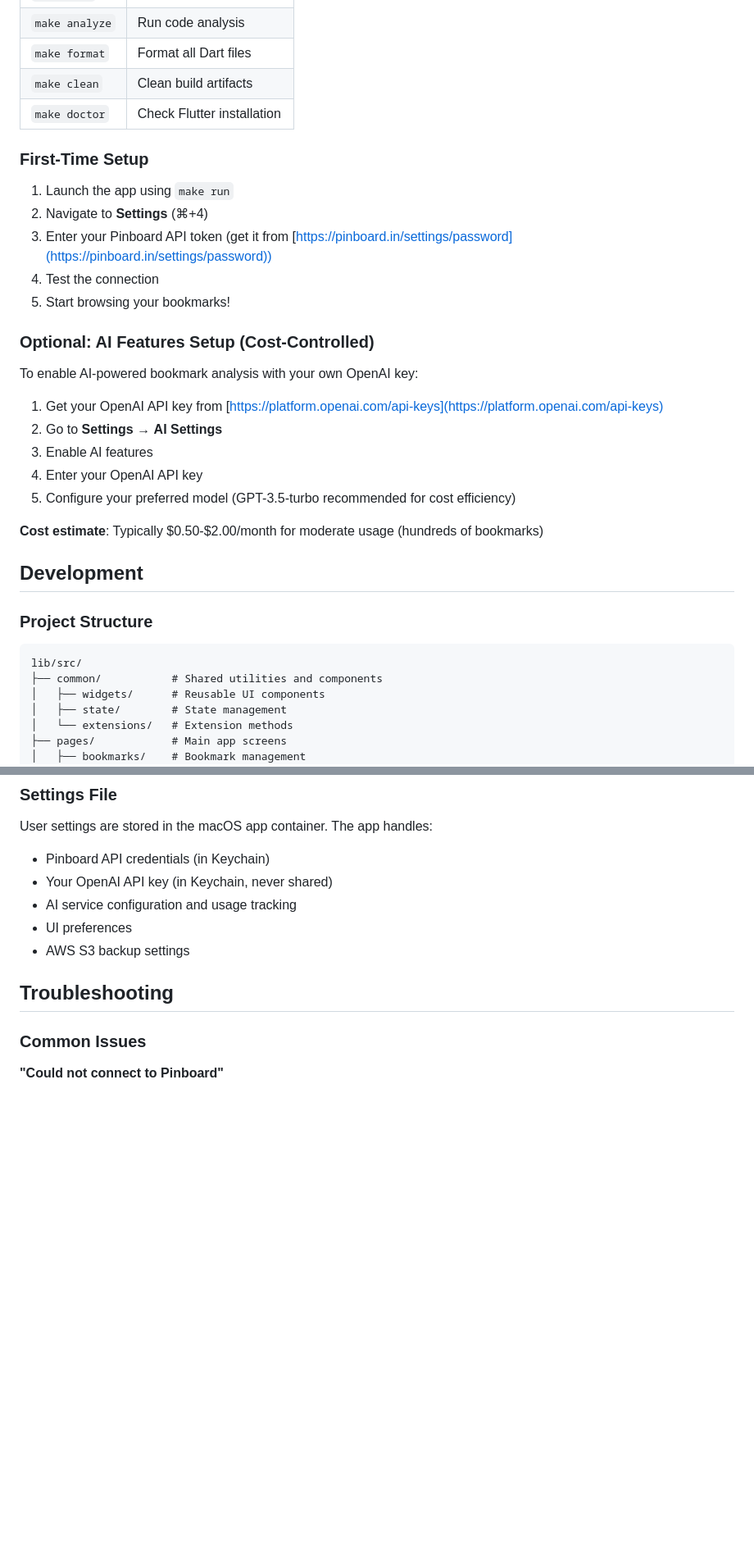
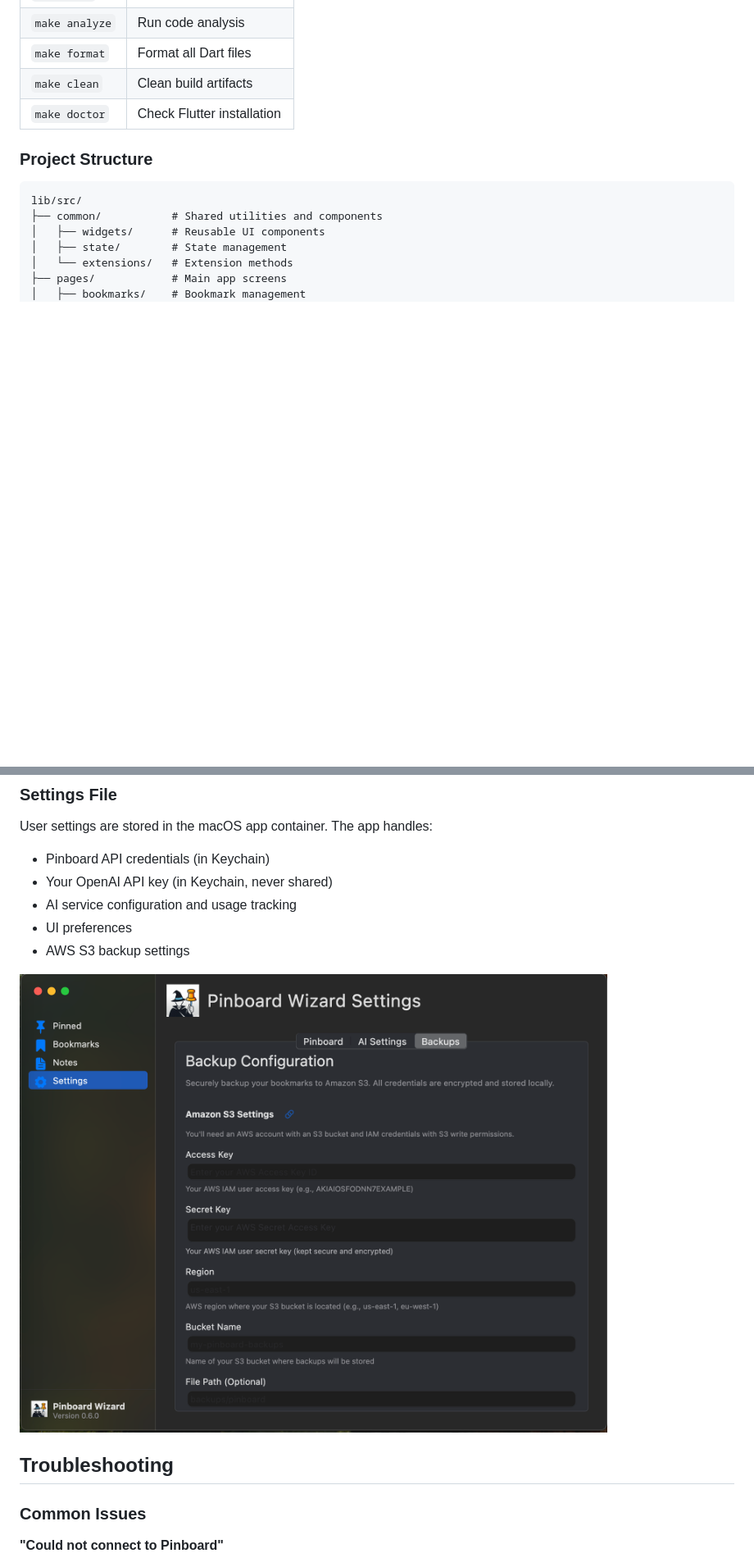
Before and after one commit to RikuVan/pinboard_wizard, a Markdown page: README.md, 2 parts joined by grey strips. Shown: that part at 82% size. Drawn GitHub-style; pictures changed too: docs/screenshots/backup-settings.png (added); blank space fills up the shorter version.

```diff
--- a/README.md
+++ b/README.md
@@ -148,28 +233,6 @@ The pin categorization system transforms Pinboard's simple tagging into a powerf
 | `make format`  | Format all Dart files      |
 | `make clean`   | Clean build artifacts      |
 | `make doctor`  | Check Flutter installation |
-
-### First-Time Setup
-
-1. Launch the app using `make run`
-2. Navigate to **Settings** (⌘+4)
-3. Enter your Pinboard API token (get it from [https://pinboard.in/settings/password](https://pinboard.in/settings/password))
-4. Test the connection
-5. Start browsing your bookmarks!
-
-### Optional: AI Features Setup (Cost-Controlled)
-
-To enable AI-powered bookmark analysis with your own OpenAI key:
-
-1. Get your OpenAI API key from [https://platform.openai.com/api-keys](https://platform.openai.com/api-keys)
-2. Go to **Settings** → **AI Settings**
-3. Enable AI features
-4. Enter your OpenAI API key
-5. Configure your preferred model (GPT-3.5-turbo recommended for cost efficiency)
-
-**Cost estimate**: Typically $0.50-$2.00/month for moderate usage (hundreds of bookmarks)
-
-## Development
 
 ### Project Structure
 
@@ -242,6 +305,8 @@ User settings are stored in the macOS app container. The app handles:
 - UI preferences
 - AWS S3 backup settings
 
+![Backup Settings](docs/screenshots/backup-settings.png)
+
 ## Troubleshooting
 
 ### Common Issues
```
Also changed, not shown: other parts of README.md (+98 -13 lines), docs/screenshots/ai-settings.png (added), docs/screenshots/bookmarks.png (added), docs/screenshots/notes.png (added), docs/screenshots/pinboard-settings.png (added), docs/screenshots/pinned-bookmarks.png (added).
